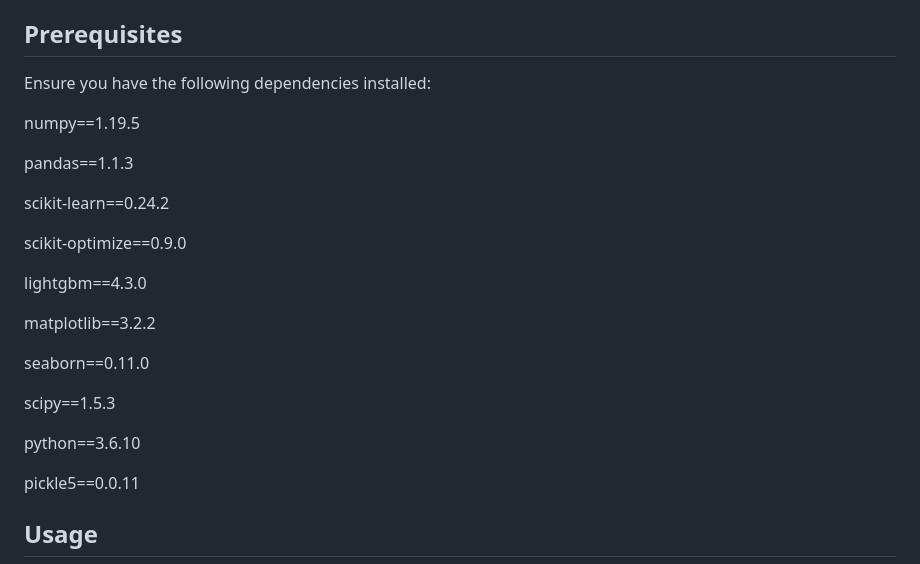
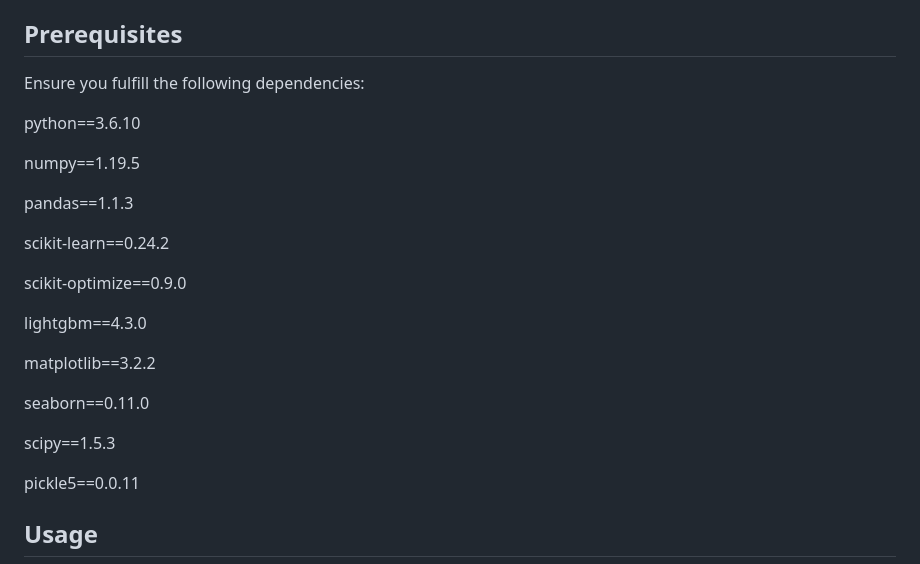
Before and after one commit to Raubkatz/Quantum_Data_Obfuscation, a Markdown page: README.md, the part around the change. GitHub-like rendering.

```diff
--- a/README.md
+++ b/README.md
@@ -90,7 +90,9 @@ The results of the experiments, including all generated datasets, analysis outpu
 
 ## Prerequisites
 
-Ensure you have the following dependencies installed:
+Ensure you fulfill the following dependencies:
+
+python==3.6.10
 
 numpy==1.19.5
 
@@ -108,8 +110,6 @@ seaborn==0.11.0
 
 scipy==1.5.3
 
-python==3.6.10
-
 pickle5==0.0.11
 
 
```
